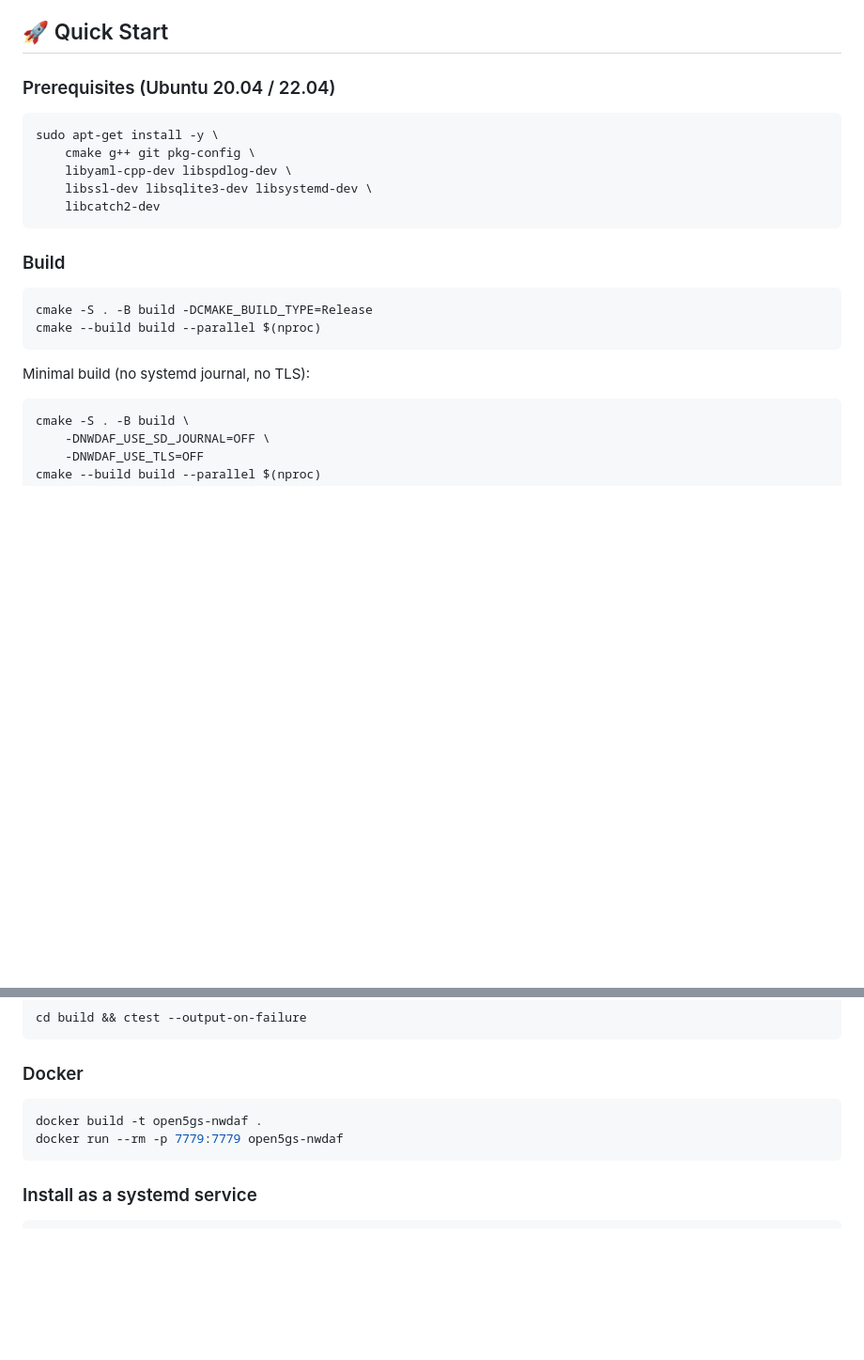
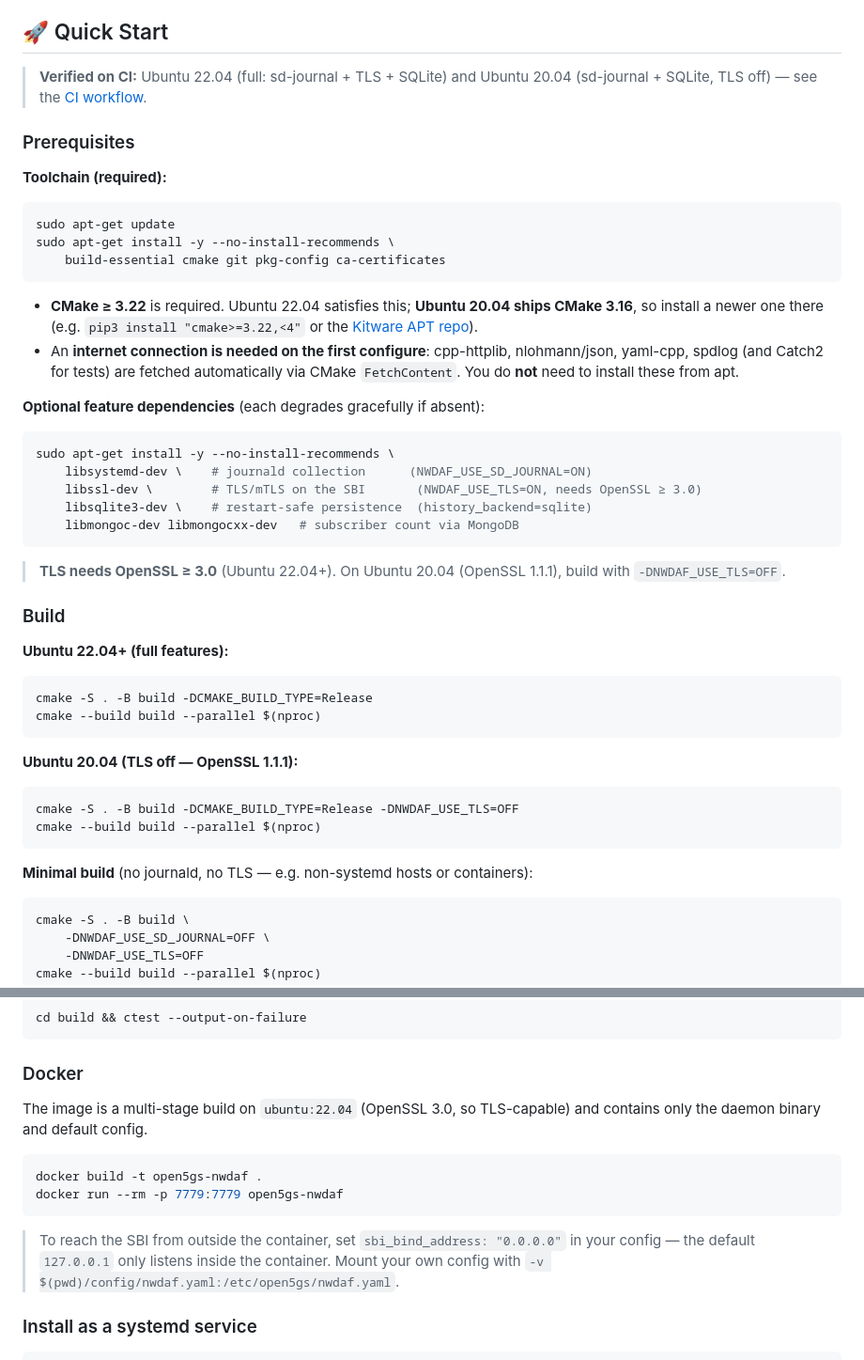
Before and after one commit to cem8kaya/open5gs-nwdaf, a Markdown page: README.md, 2 parts joined by grey strips. Shown at 94% size. GitHub-like rendering; blank space fills up the shorter version.

````diff
--- a/README.md
+++ b/README.md
@@ -111,24 +111,50 @@ flowchart LR
 
 ## 🚀 Quick Start
 
-### Prerequisites (Ubuntu 20.04 / 22.04)
+> **Verified on CI:** Ubuntu 22.04 (full: sd-journal + TLS + SQLite) and Ubuntu 20.04 (sd-journal + SQLite, TLS off) — see the [CI workflow](.github/workflows/ci.yml).
+
+### Prerequisites
+
+**Toolchain (required):**
 
 ```bash
-sudo apt-get install -y \
-    cmake g++ git pkg-config \
-    libyaml-cpp-dev libspdlog-dev \
-    libssl-dev libsqlite3-dev libsystemd-dev \
-    libcatch2-dev
+sudo apt-get update
+sudo apt-get install -y --no-install-recommends \
+    build-essential cmake git pkg-config ca-certificates
 ```
 
+- **CMake ≥ 3.22** is required. Ubuntu 22.04 satisfies this; **Ubuntu 20.04 ships CMake 3.16**, so install a newer one there (e.g. `pip3 install "cmake>=3.22,<4"` or the [Kitware APT repo](https://apt.kitware.com/)).
+- An **internet connection is needed on the first configure**: cpp-httplib, nlohmann/json, yaml-cpp, spdlog (and Catch2 for tests) are fetched automatically via CMake `FetchContent`. You do **not** need to install these from apt.
+
+**Optional feature dependencies** (each degrades gracefully if absent):
+
+```bash
+sudo apt-get install -y --no-install-recommends \
+    libsystemd-dev \    # journald collection      (NWDAF_USE_SD_JOURNAL=ON)
+    libssl-dev \        # TLS/mTLS on the SBI       (NWDAF_USE_TLS=ON, needs OpenSSL ≥ 3.0)
+    libsqlite3-dev \    # restart-safe persistence  (history_backend=sqlite)
+    libmongoc-dev libmongocxx-dev   # subscriber count via MongoDB
+```
+
+> **TLS needs OpenSSL ≥ 3.0** (Ubuntu 22.04+). On Ubuntu 20.04 (OpenSSL 1.1.1), build with `-DNWDAF_USE_TLS=OFF`.
+
 ### Build
+
+**Ubuntu 22.04+ (full features):**
 
 ```bash
 cmake -S . -B build -DCMAKE_BUILD_TYPE=Release
 cmake --build build --parallel $(nproc)
 ```
 
-Minimal build (no systemd journal, no TLS):
+**Ubuntu 20.04 (TLS off — OpenSSL 1.1.1):**
+
+```bash
+cmake -S . -B build -DCMAKE_BUILD_TYPE=Release -DNWDAF_USE_TLS=OFF
+cmake --build build --parallel $(nproc)
+```
+
+**Minimal build** (no journald, no TLS — e.g. non-systemd hosts or containers):
 
 ```bash
 cmake -S . -B build \
@@ -152,10 +178,14 @@ cd build && ctest --output-on-failure
 
 ### Docker
 
+The image is a multi-stage build on `ubuntu:22.04` (OpenSSL 3.0, so TLS-capable) and contains only the daemon binary and default config.
+
 ```bash
 docker build -t open5gs-nwdaf .
 docker run --rm -p 7779:7779 open5gs-nwdaf
 ```
+
+> To reach the SBI from outside the container, set `sbi_bind_address: "0.0.0.0"` in your config — the default `127.0.0.1` only listens inside the container. Mount your own config with `-v $(pwd)/config/nwdaf.yaml:/etc/open5gs/nwdaf.yaml`.
 
 ### Install as a systemd service
 
````
Also changed, not shown: CONTRIBUTING.md (+9 -6 lines), nwdaf_cpp_setup_guide.md (+14 -1 lines).
